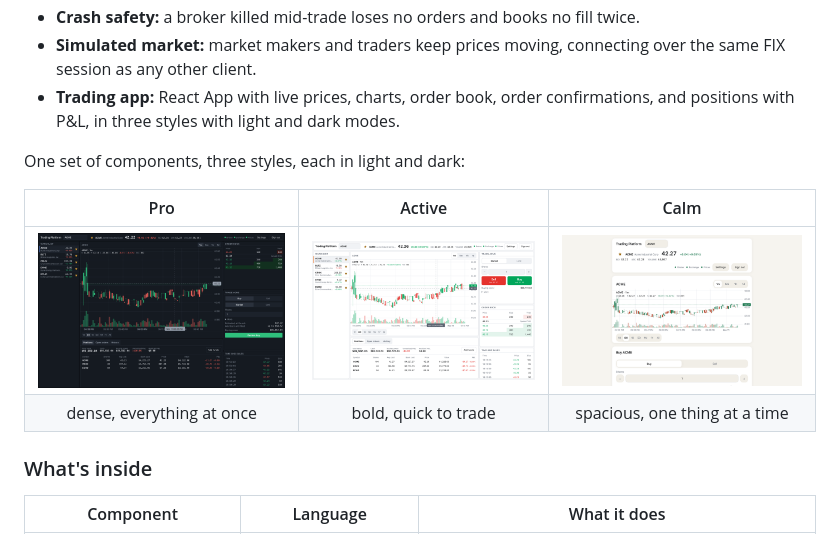
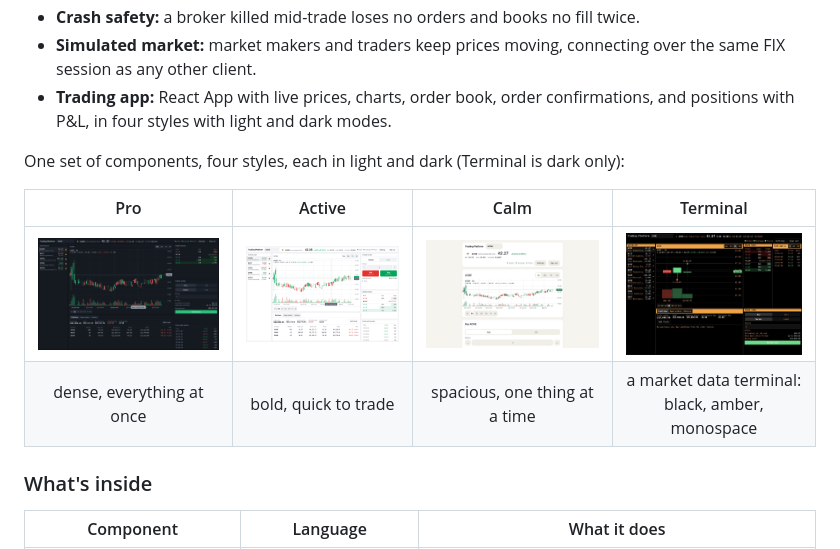
Before and after one commit to snoopy55619819/trading-platform, a Markdown page: README.md, the part around the change. Rendered like a GitHub page; pictures changed too: docs/images/style-terminal.png (added).

Commit message:
Docs: the Terminal style and typing anywhere to search
Co-Authored-By: Claude Opus 5.5 <noreply@anthropic.com>

```diff
--- a/README.md
+++ b/README.md
@@ -41,14 +41,14 @@ by published protocols, the way real market infrastructure is.
 - **Crash safety:** a broker killed mid-trade loses no orders and books no fill twice.
 - **Simulated market:** market makers and traders keep prices moving, connecting over the
   same FIX session as any other client.
-- **Trading app:** React App with live prices, charts, order book, order confirmations, and positions with P&L, in three styles with light and dark modes.
+- **Trading app:** React App with live prices, charts, order book, order confirmations, and positions with P&L, in four styles with light and dark modes.
 
-One set of components, three styles, each in light and dark:
+One set of components, four styles, each in light and dark (Terminal is dark only):
 
-| Pro | Active | Calm |
-|:---:|:---:|:---:|
-| <img src="docs/images/style-pro-dark.png" alt="Pro style, dark mode: dense, small type, everything visible at once"> | <img src="docs/images/style-active-light.png" alt="Active style, light mode: bold colours and big Buy and Sell buttons"> | <img src="docs/images/style-calm-light.png" alt="Calm style, light mode: spacious, large type, one thing at a time"> |
-| dense, everything at once | bold, quick to trade | spacious, one thing at a time |
+| Pro | Active | Calm | Terminal |
+|:---:|:---:|:---:|:---:|
+| <img src="docs/images/style-pro-dark.png" alt="Pro style, dark mode: dense, small type, everything visible at once"> | <img src="docs/images/style-active-light.png" alt="Active style, light mode: bold colours and big Buy and Sell buttons"> | <img src="docs/images/style-calm-light.png" alt="Calm style, light mode: spacious, large type, one thing at a time"> | <img src="docs/images/style-terminal.png" alt="Terminal style: black, amber panel titles, all monospace, the densest"> |
+| dense, everything at once | bold, quick to trade | spacious, one thing at a time | a market data terminal: black, amber, monospace |
 
 ### What's inside
 
```
Also changed, not shown: broker/web/TODO.md (+12 -1 lines), docs/images/type-anywhere.png (added).
